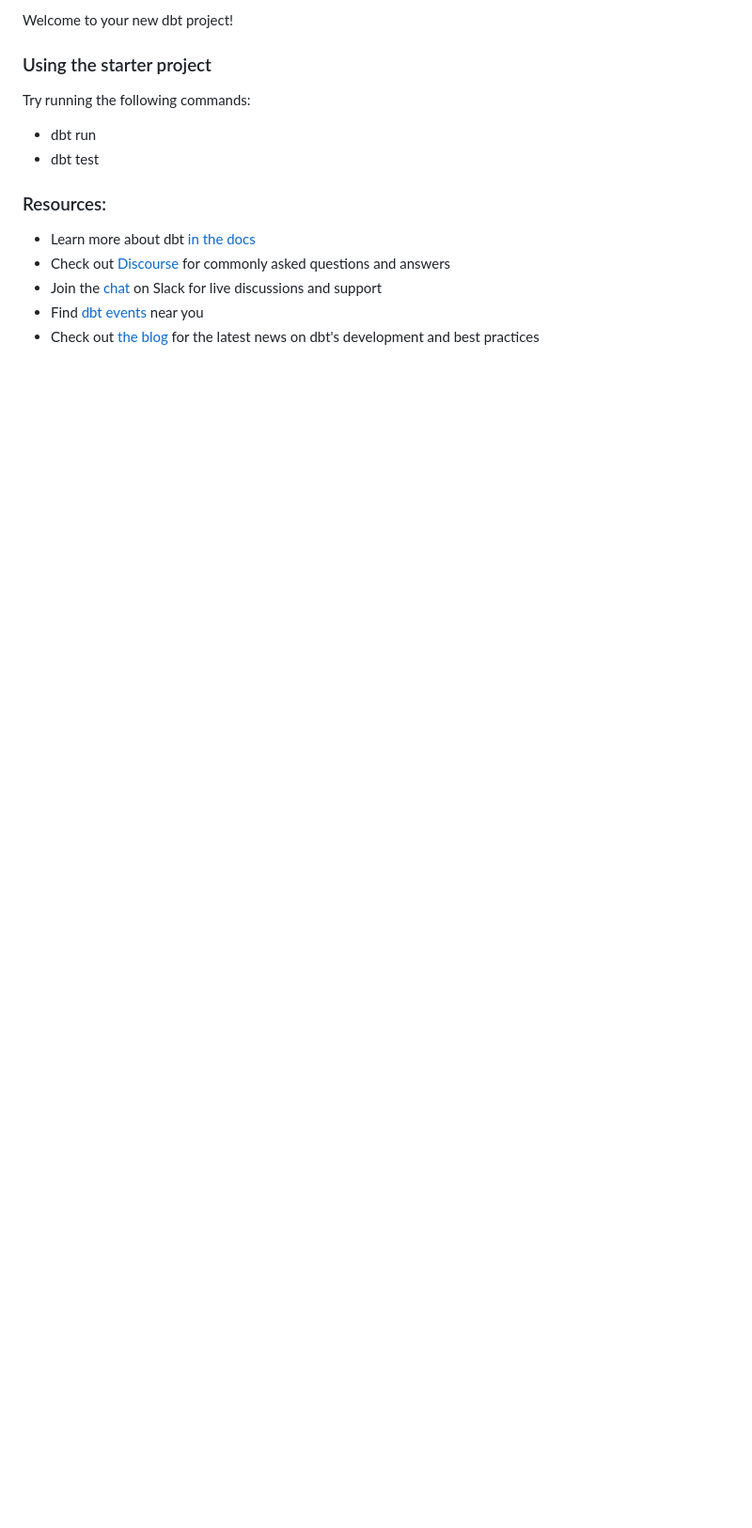
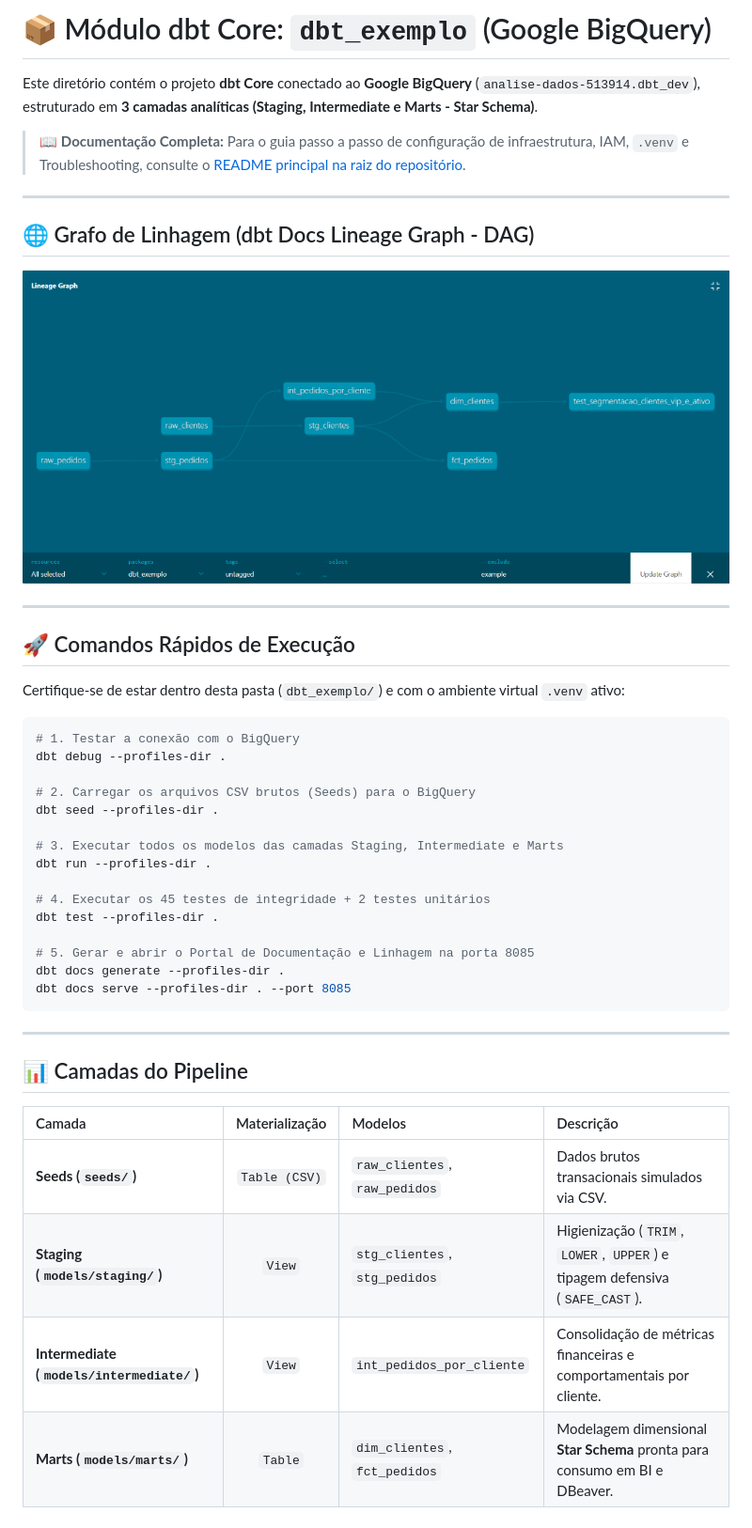
Before and after one commit to kennedy1993/dbt-exemplo, a Markdown page: dbt_exemplo/README.md, the part around the change. Shown at 94% size. Rendered like a GitHub page; pictures changed too: assets/lineage_graph.png (added); blank space fills up the shorter version.

Commit message:
docs: adiciona Lineage Graph e prints do DBeaver ao README

````diff
--- a/dbt_exemplo/README.md
+++ b/dbt_exemplo/README.md
@@ -1,15 +1,46 @@
-Welcome to your new dbt project!
+# 📦 Módulo dbt Core: `dbt_exemplo` (Google BigQuery)
 
-### Using the starter project
+Este diretório contém o projeto **dbt Core** conectado ao **Google BigQuery** (`analise-dados-513914.dbt_dev`), estruturado em **3 camadas analíticas (Staging, Intermediate e Marts - Star Schema)**.
 
-Try running the following commands:
-- dbt run
-- dbt test
+> 📖 **Documentação Completa:** Para o guia passo a passo de configuração de infraestrutura, IAM, `.venv` e Troubleshooting, consulte o [README principal na raiz do repositório](../README.md).
 
+---
 
-### Resources:
-- Learn more about dbt [in the docs](https://docs.getdbt.com/docs/introduction)
-- Check out [Discourse](https://discourse.getdbt.com/) for commonly asked questions and answers
-- Join the [chat](https://community.getdbt.com/) on Slack for live discussions and support
-- Find [dbt events](https://events.getdbt.com) near you
-- Check out [the blog](https://blog.getdbt.com/) for the latest news on dbt's development and best practices
+## 🌐 Grafo de Linhagem (dbt Docs Lineage Graph - DAG)
+
+![Grafo de Linhagem (DAG) no dbt Docs](../assets/lineage_graph.png)
+
+---
+
+## 🚀 Comandos Rápidos de Execução
+
+Certifique-se de estar dentro desta pasta (`dbt_exemplo/`) e com o ambiente virtual `.venv` ativo:
+
+```bash
+# 1. Testar a conexão com o BigQuery
+dbt debug --profiles-dir .
+
+# 2. Carregar os arquivos CSV brutos (Seeds) para o BigQuery
+dbt seed --profiles-dir .
+
+# 3. Executar todos os modelos das camadas Staging, Intermediate e Marts
+dbt run --profiles-dir .
+
+# 4. Executar os 45 testes de integridade + 2 testes unitários
+dbt test --profiles-dir .
+
+# 5. Gerar e abrir o Portal de Documentação e Linhagem na porta 8085
+dbt docs generate --profiles-dir .
+dbt docs serve --profiles-dir . --port 8085
+```
+
+---
+
+## 📊 Camadas do Pipeline
+
+| Camada | Materialização | Modelos | Descrição |
+| :--- | :---: | :--- | :--- |
+| **Seeds (`seeds/`)** | `Table (CSV)` | `raw_clientes`, `raw_pedidos` | Dados brutos transacionais simulados via CSV. |
+| **Staging (`models/staging/`)** | `View` | `stg_clientes`, `stg_pedidos` | Higienização (`TRIM`, `LOWER`, `UPPER`) e tipagem defensiva (`SAFE_CAST`). |
+| **Intermediate (`models/intermediate/`)** | `View` | `int_pedidos_por_cliente` | Consolidação de métricas financeiras e comportamentais por cliente. |
+| **Marts (`models/marts/`)** | `Table` | `dim_clientes`, `fct_pedidos` | Modelagem dimensional **Star Schema** pronta para consumo em BI e DBeaver. |
````
Also changed, not shown: README.md (+17 -1 lines), assets/dbeaver_dim_clientes.jpg (added), assets/dbeaver_fct_pedidos.jpg (added).
